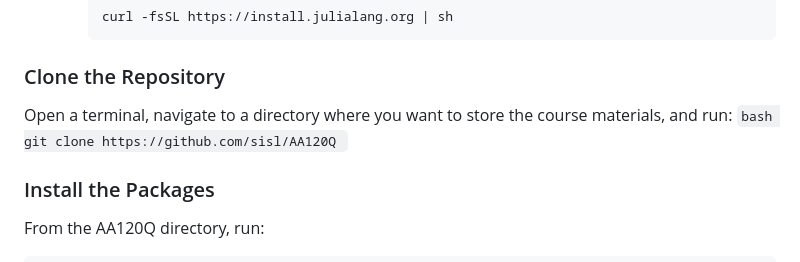
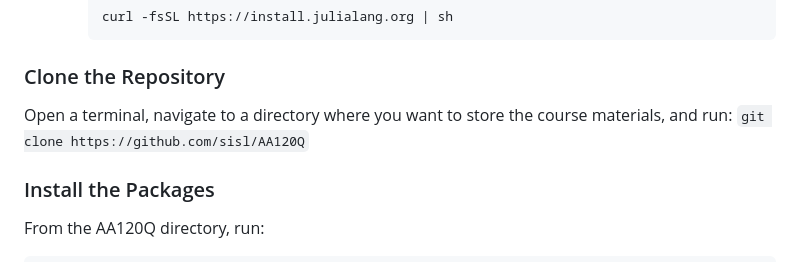
Before and after one commit to sisl/AA120Q, a Markdown page: README.md, the part around the change. GitHub-like rendering; folded sections open.

````diff
--- a/README.md
+++ b/README.md
@@ -46,7 +46,7 @@ Install Julia version 1.11+ from https://julialang.org/downloads. Once installed
 
 ### Clone the Repository
 Open a terminal, navigate to a directory where you want to store the course materials, and run:
-    ```bash
+    ```
     git clone https://github.com/sisl/AA120Q
     ```
 
````
